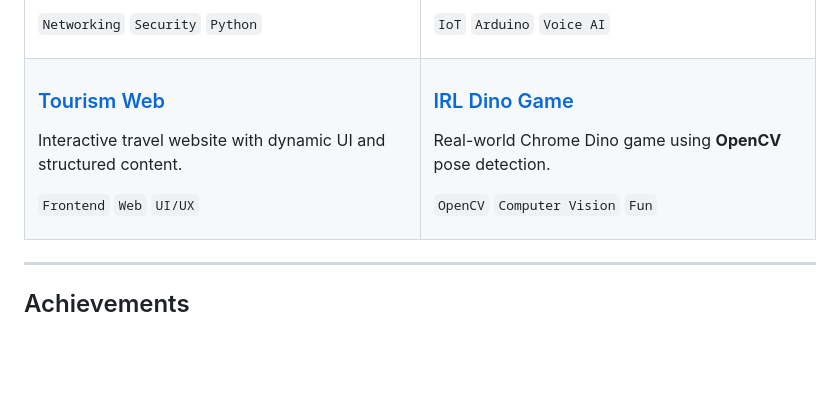
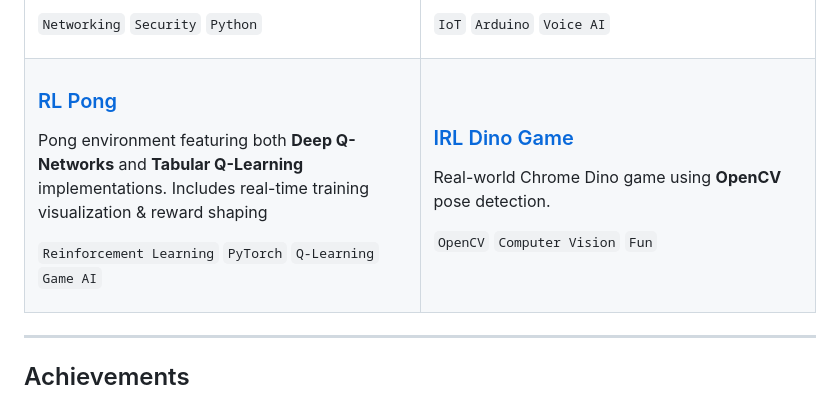
Before and after one commit to Murali47k/Murali47k, a Markdown page: README.md, the part around the change. Rendered like a GitHub page; blank space fills up the shorter version.

Commit message:
Replaced Tourism Web with RL_pong

```diff
--- a/README.md
+++ b/README.md
@@ -196,10 +196,12 @@ Voice-controlled automation system integrating **Arduino** and web interface.
 <tr>
 <td width="50%" valign="top">
 
-### [Tourism Web](https://github.com/Murali47k/Tourism-Web)
-Interactive travel website with dynamic UI and structured content.
+### [RL Pong](https://github.com/Murali47k/RL_pong)
 
-`Frontend` `Web` `UI/UX`
+Pong environment featuring both **Deep Q-Networks** and **Tabular Q-Learning** implementations. Includes real-time training visualization &  reward shaping
+
+`Reinforcement Learning` `PyTorch` `Q-Learning` `Game AI`
+
 
 </td>
 <td width="50%" valign="top">
```
